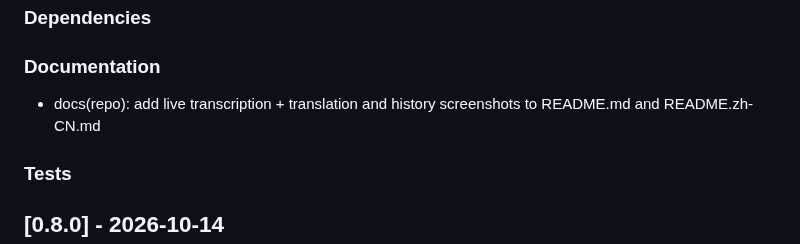
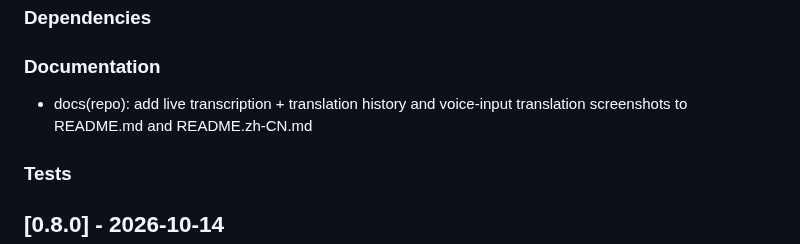
Before and after one commit to hdcola/OmniVoice, a Markdown page: CHANGELOG.md, the part around the change. Rendered like a GitHub page.

```diff
--- a/CHANGELOG.md
+++ b/CHANGELOG.md
@@ -15,7 +15,7 @@ The format is based on Keep a Changelog.
 ### Dependencies
 
 ### Documentation
-- docs(repo): add live transcription + translation and history screenshots to README.md and README.zh-CN.md
+- docs(repo): add live transcription + translation history and voice-input translation screenshots to README.md and README.zh-CN.md
 
 ### Tests
 
```
Also changed, not shown: README.md (+2 -0 lines), README.zh-CN.md (+2 -0 lines), Docs/images/dictation-translate.png (added).
